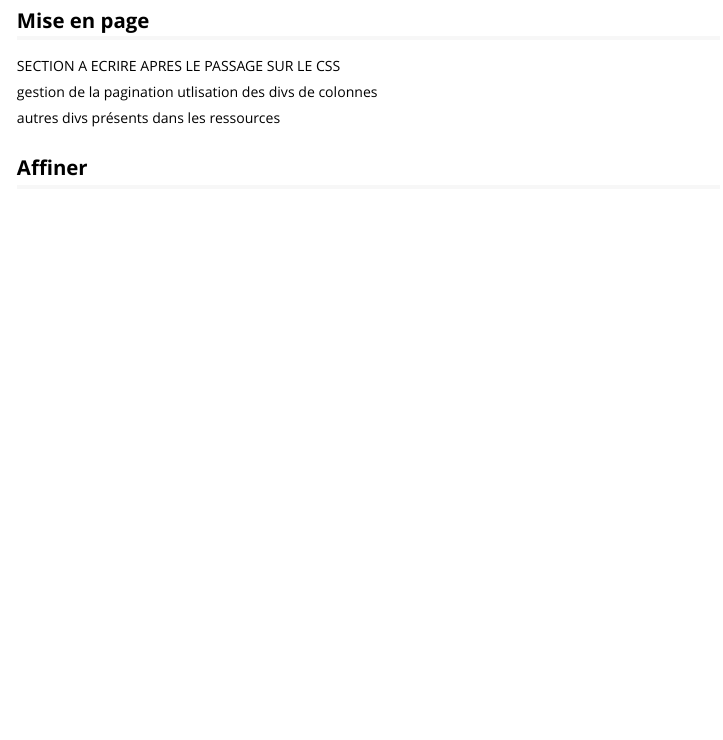
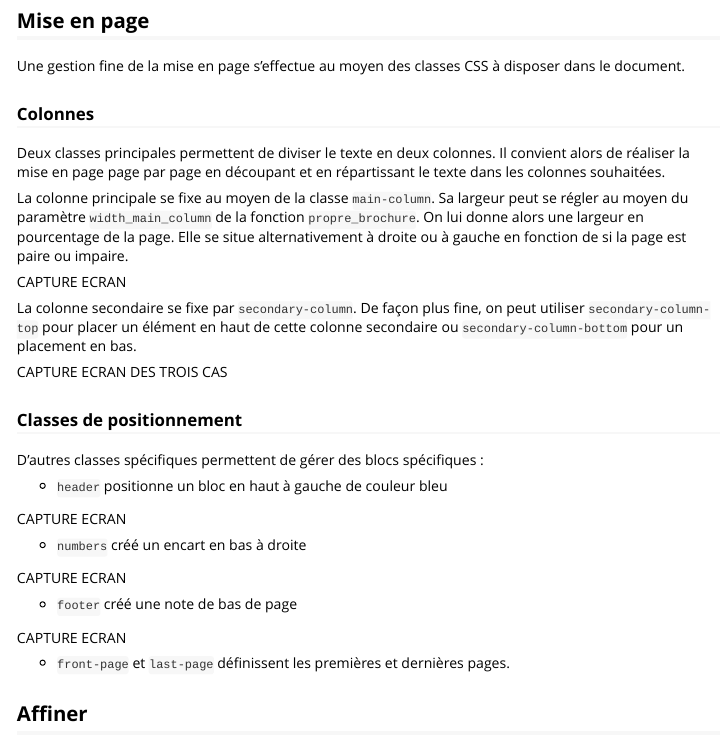
Before and after one commit to spyrales/gouvdown, an R Markdown document (vignettes/use_propre.Rmd): the page in a window 1100 px wide, from 3380 px down. Rendered offline with R 4.5, knitr and Pandoc, with nearby package versions; some code elsewhere in the file could not run offline.

Commit message:
MAJ vignette de doc avec ajouts CSS

```diff
--- a/vignettes/use_propre.Rmd
+++ b/vignettes/use_propre.Rmd
@@ -221,12 +221,37 @@ Pour plus de détails sur ce point, on pourra utilement se reporter à la [vigne
 
 ## Mise en page
 
-SECTION A ECRIRE APRES LE PASSAGE SUR LE CSS
+Une gestion fine de la mise en page s'effectue au moyen des classes CSS à disposer dans le document.
 
-gestion de la pagination
-utlisation des divs de colonnes
+### Colonnes
 
-autres divs présents dans les ressources
+Deux classes principales permettent de diviser le texte en deux colonnes. Il convient alors de réaliser la mise en page page par page en découpant et en répartissant le texte dans les colonnes souhaitées.
+
+La colonne principale se fixe au moyen de la classe `main-column`. Sa largeur peut se régler au moyen du paramètre `width_main_column` de la fonction `propre_brochure`. On lui donne alors une largeur en pourcentage de la page. Elle se situe alternativement à droite ou à gauche en fonction de si la page est paire ou impaire.
+
+CAPTURE ECRAN
+
+La colonne secondaire se fixe par `secondary-column`. De façon plus fine, on peut utiliser `secondary-column-top` pour placer un élément en haut de cette colonne secondaire ou `secondary-column-bottom` pour un placement en bas.
+
+CAPTURE ECRAN DES TROIS CAS
+
+### Classes de positionnement
+
+D'autres classes spécifiques permettent de gérer des blocs spécifiques :
+
++ `header` positionne un bloc en haut à gauche de couleur bleu
+
+CAPTURE ECRAN
+
++ `numbers` créé un encart en bas à droite
+
+CAPTURE ECRAN
+
++ `footer` créé une note de bas de page
+
+CAPTURE ECRAN
+
++ `front-page` et `last-page` définissent les premières et dernières pages.
 
 ## Affiner
 
```
Also changed, not shown: inst/rmarkdown/templates/propre_brochure/skeleton/skeleton.Rmd (+1 -0 lines).
